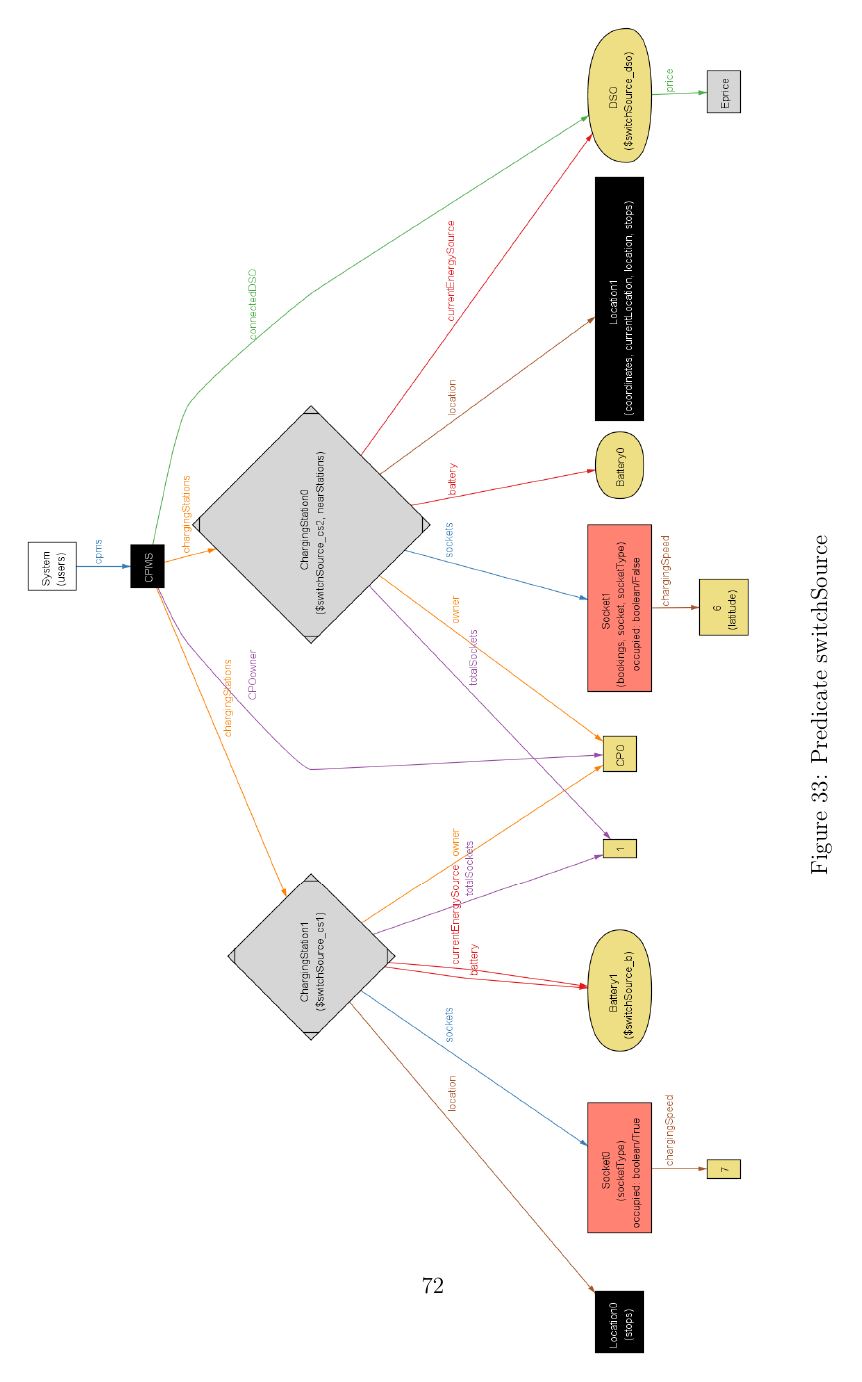
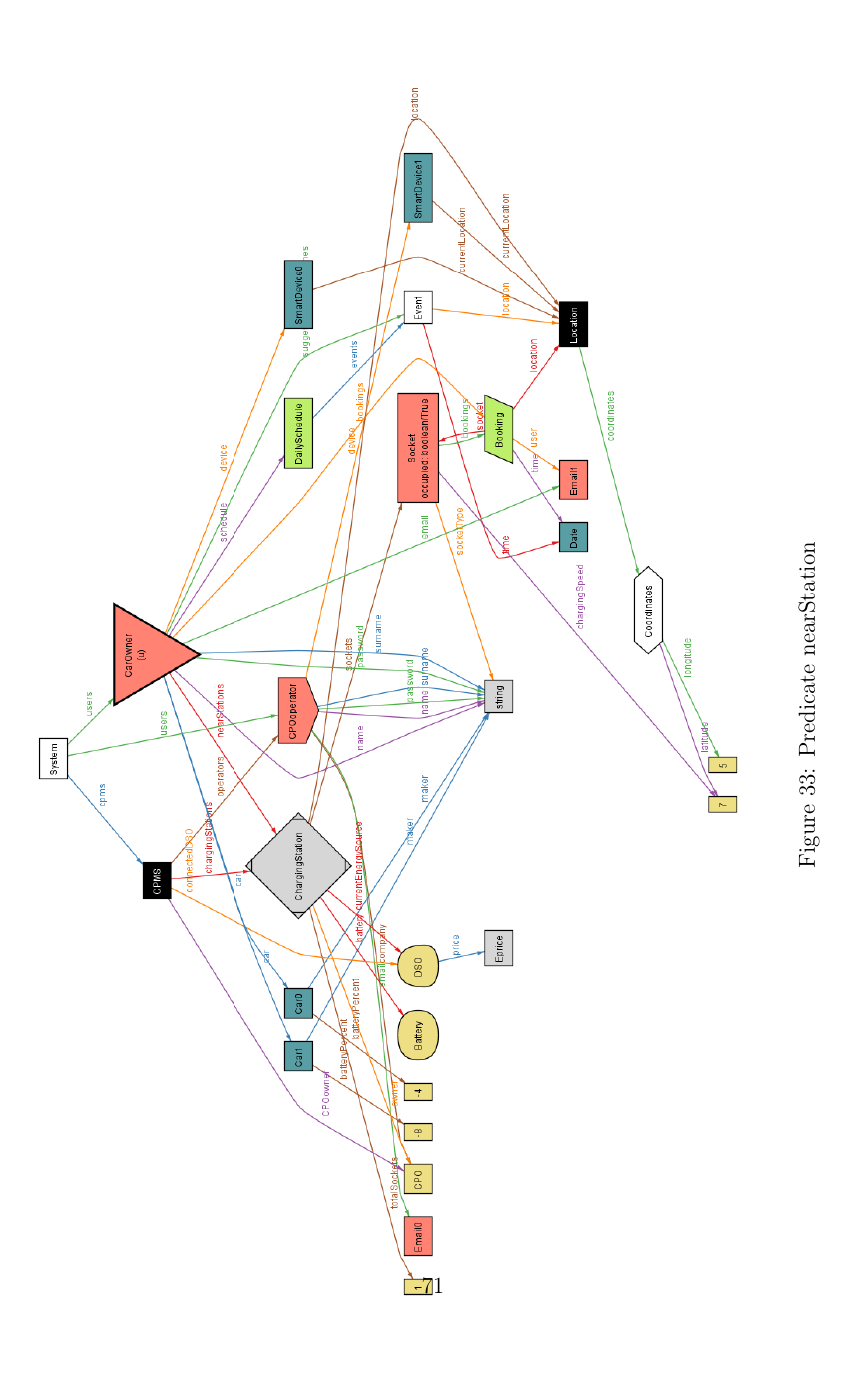
Before and after one commit to MarcelloDeSalvo/DeSalvoDubiniGrossoni, a LaTeX document (RASD/RASD.tex): page 76 of 77 before the commit and page 75 of 78 after it. Compiled offline with pdfLaTeX.

Commit message:
fixed and included all alloy instances

```diff
--- a/RASD/RASD.tex
+++ b/RASD/RASD.tex
@@ -1643,7 +1643,12 @@
             \label{fig: chargingProcess_alloy}
         \end{figure}
     \end{center}
-
+    \begin{sidewaysfigure}
+        \centering
+            \includegraphics[scale=0.40, center]{assets/alloy/pred_nearStation.png}
+            \caption{Predicate nearStation}
+            \label{fig: nearStation_alloy}
+    \end{sidewaysfigure}
     \begin{sidewaysfigure}
         \centering
             \includegraphics[scale=0.33, center]{assets/alloy/pred_switchSources.png}
```
Also changed, not shown: RASD/assets/alloy/pred_nearStation.png (added), RASD/assets/alloy/run_show_all.png (added), RASD/RASD.tex (8 more changed lines), 1 other file.
